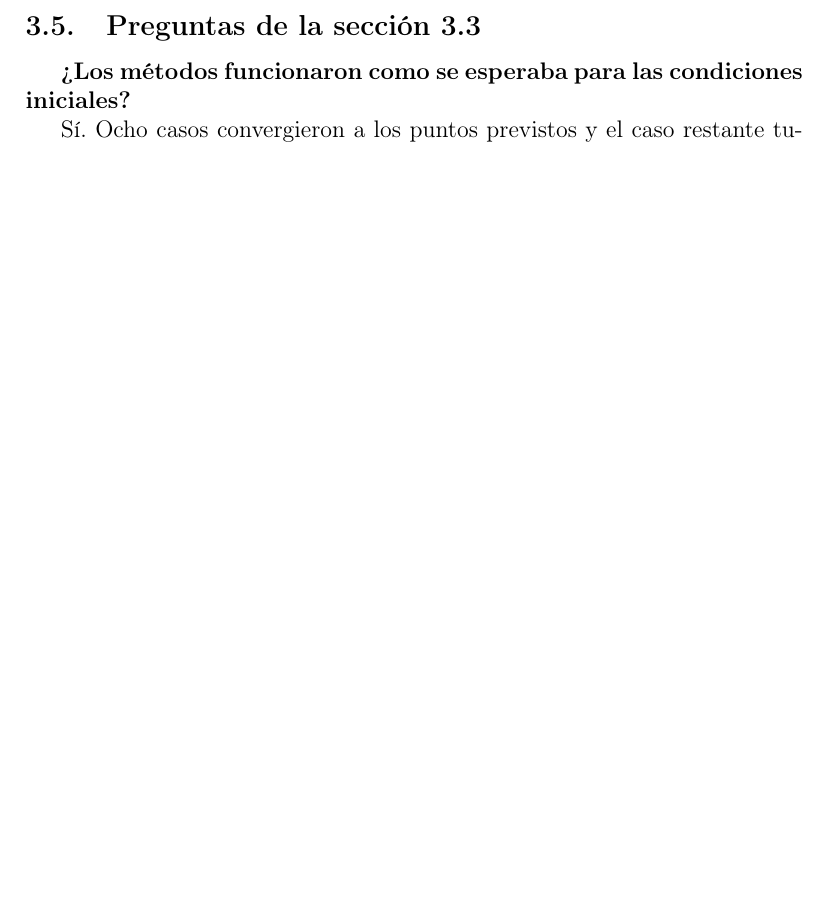
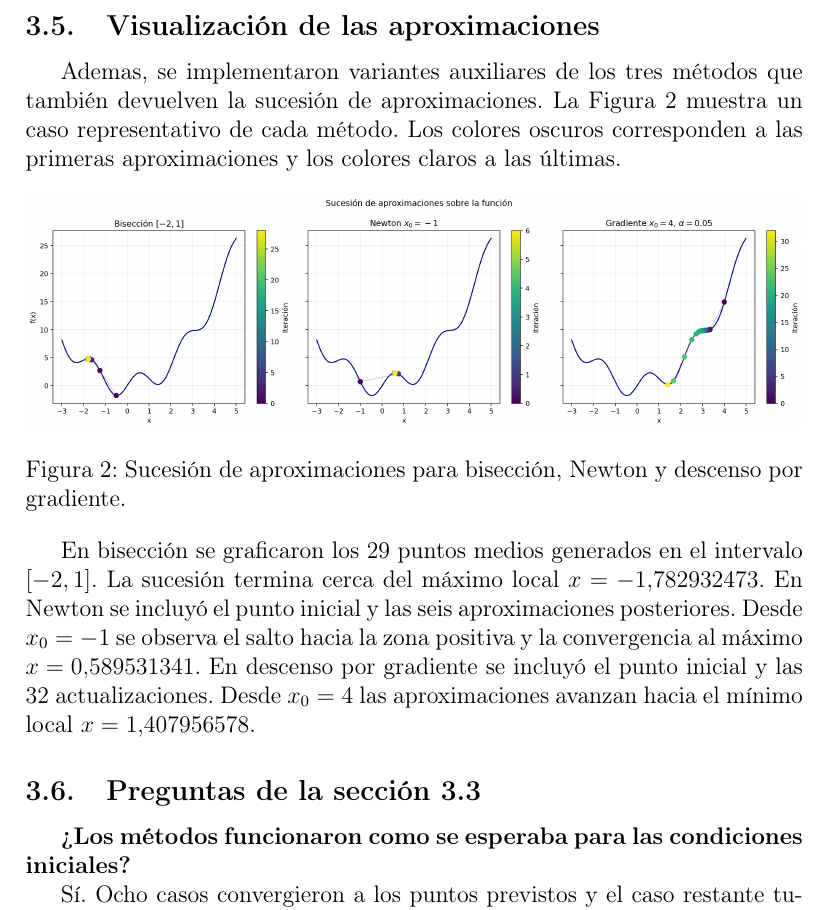
Before and after one commit to SantiagoPiZe/calculoTarea2, a LaTeX document (main.tex): part of page 12 of 13, cut at the place of the change, the shorter picture padded with empty space. Compiled offline with pdfLaTeX.

Commit message:
parte 3 bonus

```diff
--- a/main.tex
+++ b/main.tex
@@ -399,6 +399,19 @@ $\alpha$ & $x_0$ & Último $x$ & $|f'(x)|$ & Iteraciones & Estado & Clasificaci
 
 Con $\alpha=0.01$ se obtuvieron los tres mínimos esperados en 108, 109 y 202 iteraciones. El valor $\alpha=0.05$ produjo las menores cantidades de iteraciones entre los valores probados, con 14, 14 y 31. Con $\alpha=0.10$, el caso $x_0=0.585$ necesitó 612 iteraciones. Cerca del mínimo $x\approx-0.471$ se tiene $f''(x)\approx19.777$, por lo que las aproximaciones oscilan y el residuo disminuye lentamente. Con $\alpha=0.20$ ninguno de los tres casos cumplió el criterio de residuo en 1000 iteraciones. Los residuos finales quedaron entre $3.851$ y $6.028$, por lo que esos valores no son puntos críticos.
 
+\subsection{Visualización de las aproximaciones}
+
+Ademas, se implementaron variantes auxiliares de los tres métodos que también devuelven la sucesión de aproximaciones. La Figura \ref{fig:bonus-parte3} muestra un caso representativo de cada método. Los colores oscuros corresponden a las primeras aproximaciones y los colores claros a las últimas.
+
+\begin{figure}[h]
+\centering
+\includegraphics[width=\textwidth]{figura_bonus_parte3.png}
+\caption{Sucesión de aproximaciones para bisección, Newton y descenso por gradiente.}
+\label{fig:bonus-parte3}
+\end{figure}
+
+En bisección se graficaron los 29 puntos medios generados en el intervalo $[-2,1]$. La sucesión termina cerca del máximo local $x=-1.782932473$. En Newton se incluyó el punto inicial y las seis aproximaciones posteriores. Desde $x_0=-1$ se observa el salto hacia la zona positiva y la convergencia al máximo $x=0.589531341$. En descenso por gradiente se incluyó el punto inicial y las 32 actualizaciones. Desde $x_0=4$ las aproximaciones avanzan hacia el mínimo local $x=1.407956578$.
+
 \subsection{Preguntas de la sección 3.3}
 
 \textbf{¿Los métodos funcionaron como se esperaba para las condiciones iniciales?}
```
Also changed, not shown: figura_bonus_parte3.png (added), main.pdf, 1 other file.
